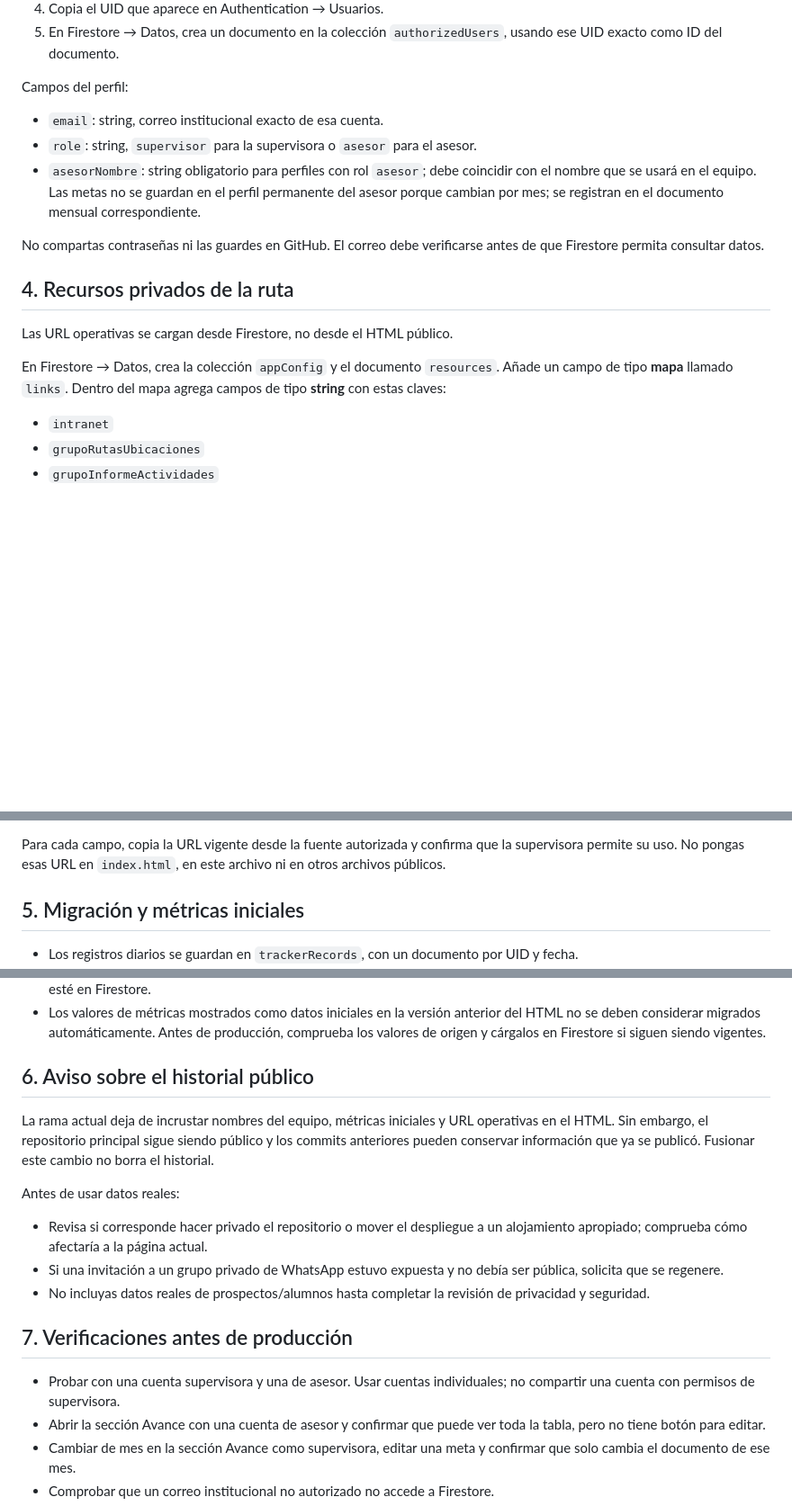
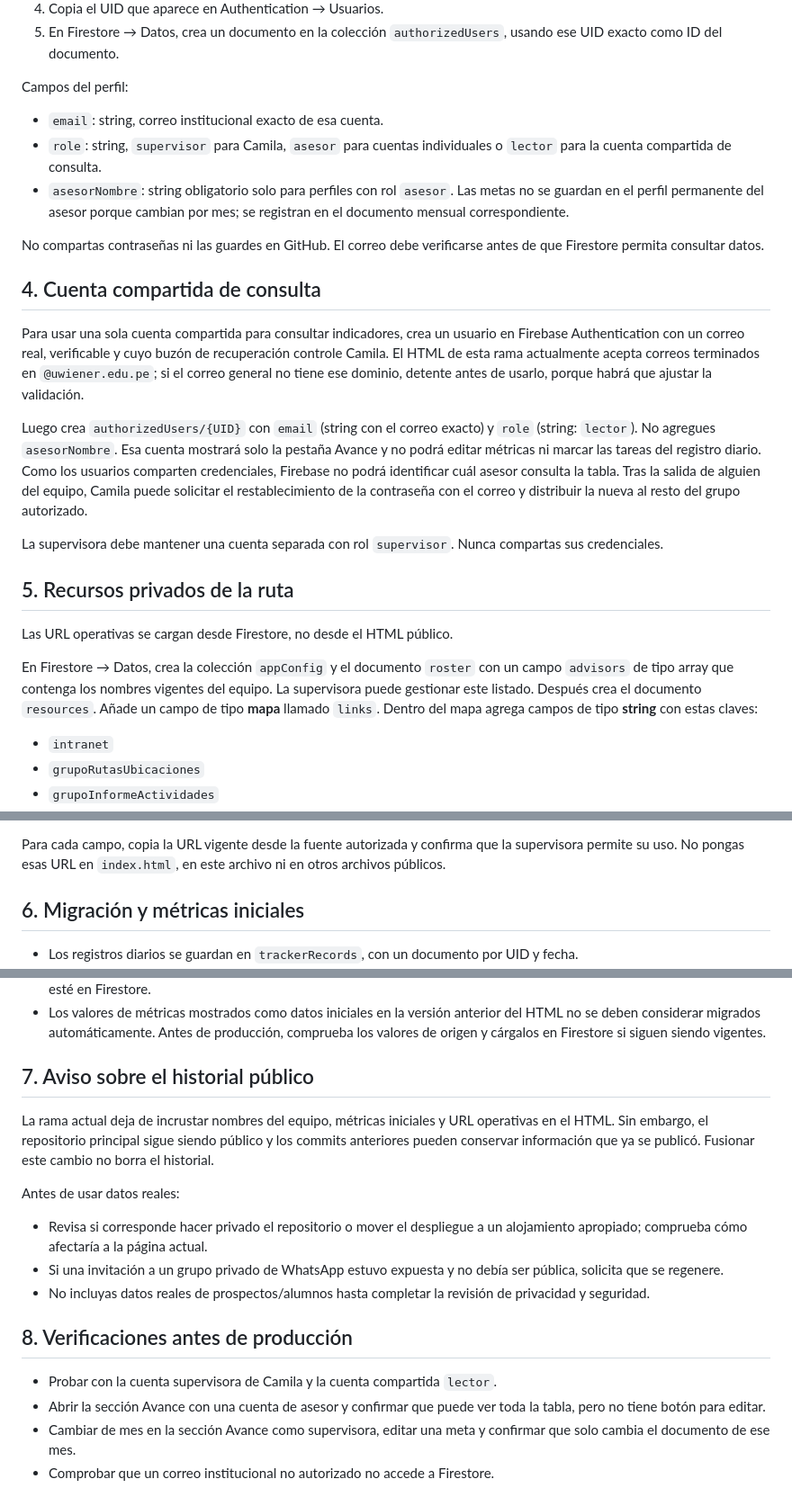
Before and after one commit to SOMERITO/Ruta-Prospecci-n, a Markdown page: FIREBASE_SETUP.md, 3 parts joined by grey strips. Shown at 90% size. GitHub-like rendering; blank space fills up the shorter version.

Commit message:
Document shared viewer account and separate team roster

```diff
--- a/FIREBASE_SETUP.md
+++ b/FIREBASE_SETUP.md
@@ -35,17 +35,25 @@ Para cada persona autorizada:
 
 Campos del perfil:
 - `email`: string, correo institucional exacto de esa cuenta.
-- `role`: string, `supervisor` para la supervisora o `asesor` para el asesor.
-- `asesorNombre`: string obligatorio para perfiles con rol `asesor`; debe coincidir con el nombre que se usará en el equipo.
+- `role`: string, `supervisor` para Camila, `asesor` para cuentas individuales o `lector` para la cuenta compartida de consulta.
+- `asesorNombre`: string obligatorio solo para perfiles con rol `asesor`.
 Las metas no se guardan en el perfil permanente del asesor porque cambian por mes; se registran en el documento mensual correspondiente.
 
 No compartas contraseñas ni las guardes en GitHub. El correo debe verificarse antes de que Firestore permita consultar datos.
 
-## 4. Recursos privados de la ruta
+## 4. Cuenta compartida de consulta
+
+Para usar una sola cuenta compartida para consultar indicadores, crea un usuario en Firebase Authentication con un correo real, verificable y cuyo buzón de recuperación controle Camila. El HTML de esta rama actualmente acepta correos terminados en `@uwiener.edu.pe`; si el correo general no tiene ese dominio, detente antes de usarlo, porque habrá que ajustar la validación.
+
+Luego crea `authorizedUsers/{UID}` con `email` (string con el correo exacto) y `role` (string: `lector`). No agregues `asesorNombre`. Esa cuenta mostrará solo la pestaña Avance y no podrá editar métricas ni marcar las tareas del registro diario. Como los usuarios comparten credenciales, Firebase no podrá identificar cuál asesor consulta la tabla. Tras la salida de alguien del equipo, Camila puede solicitar el restablecimiento de la contraseña con el correo y distribuir la nueva al resto del grupo autorizado.
+
+La supervisora debe mantener una cuenta separada con rol `supervisor`. Nunca compartas sus credenciales.
+
+## 5. Recursos privados de la ruta
 
 Las URL operativas se cargan desde Firestore, no desde el HTML público.
 
-En Firestore → Datos, crea la colección `appConfig` y el documento `resources`. Añade un campo de tipo **mapa** llamado `links`. Dentro del mapa agrega campos de tipo **string** con estas claves:
+En Firestore → Datos, crea la colección `appConfig` y el documento `roster` con un campo `advisors` de tipo array que contenga los nombres vigentes del equipo. La supervisora puede gestionar este listado. Después crea el documento `resources`. Añade un campo de tipo **mapa** llamado `links`. Dentro del mapa agrega campos de tipo **string** con estas claves:
 
 - `intranet`
 - `grupoRutasUbicaciones`
@@ -62,7 +70,7 @@ En Firestore → Datos, crea la colección `appConfig` y el documento `resources
 
 Para cada campo, copia la URL vigente desde la fuente autorizada y confirma que la supervisora permite su uso. No pongas esas URL en `index.html`, en este archivo ni en otros archivos públicos.
 
-## 5. Migración y métricas iniciales
+## 6. Migración y métricas iniciales
 
 - Los registros diarios se guardan en `trackerRecords`, con un documento por UID y fecha.
 - Las métricas se guardan en `monthlyMetrics/{YYYY-MM}`, por ejemplo `monthlyMetrics/2026-10`. Cada mes queda separado; editar noviembre no modifica octubre.
@@ -71,7 +79,7 @@ Para cada campo, copia la URL vigente desde la fuente autorizada y confirma que
 - Cada asesor puede migrar desde su propio navegador los registros locales de su nombre, siempre que esa fecha todavía no esté en Firestore.
 - Los valores de métricas mostrados como datos iniciales en la versión anterior del HTML no se deben considerar migrados automáticamente. Antes de producción, comprueba los valores de origen y cárgalos en Firestore si siguen siendo vigentes.
 
-## 6. Aviso sobre el historial público
+## 7. Aviso sobre el historial público
 
 La rama actual deja de incrustar nombres del equipo, métricas iniciales y URL operativas en el HTML. Sin embargo, el repositorio principal sigue siendo público y los commits anteriores pueden conservar información que ya se publicó. Fusionar este cambio no borra el historial.
 
@@ -80,9 +88,9 @@ Antes de usar datos reales:
 - Si una invitación a un grupo privado de WhatsApp estuvo expuesta y no debía ser pública, solicita que se regenere.
 - No incluyas datos reales de prospectos/alumnos hasta completar la revisión de privacidad y seguridad.
 
-## 7. Verificaciones antes de producción
+## 8. Verificaciones antes de producción
 
-- Probar con una cuenta supervisora y una de asesor. Usar cuentas individuales; no compartir una cuenta con permisos de supervisora.
+- Probar con la cuenta supervisora de Camila y la cuenta compartida `lector`.
 - Abrir la sección Avance con una cuenta de asesor y confirmar que puede ver toda la tabla, pero no tiene botón para editar.
 - Cambiar de mes en la sección Avance como supervisora, editar una meta y confirmar que solo cambia el documento de ese mes.
 - Comprobar que un correo institucional no autorizado no accede a Firestore.
```
